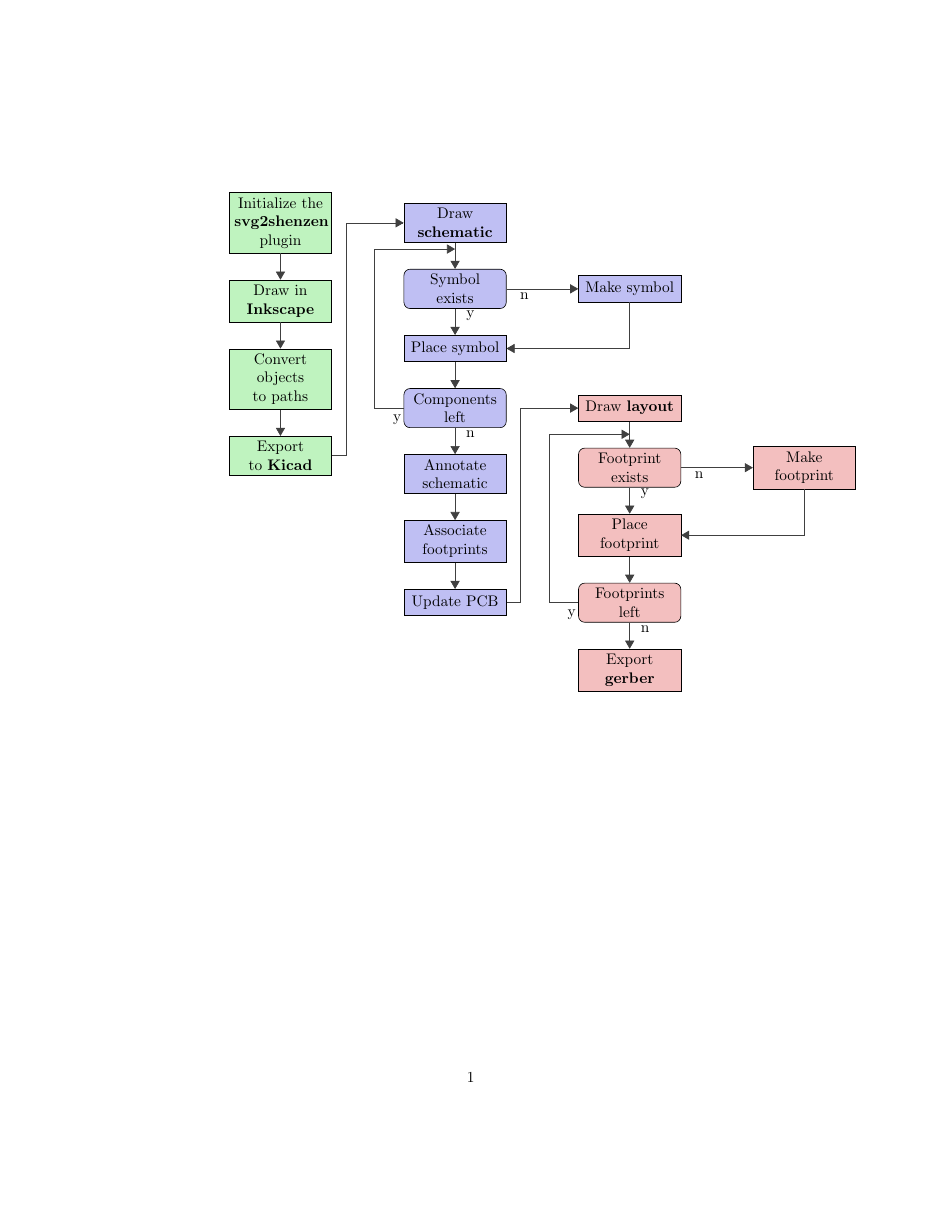
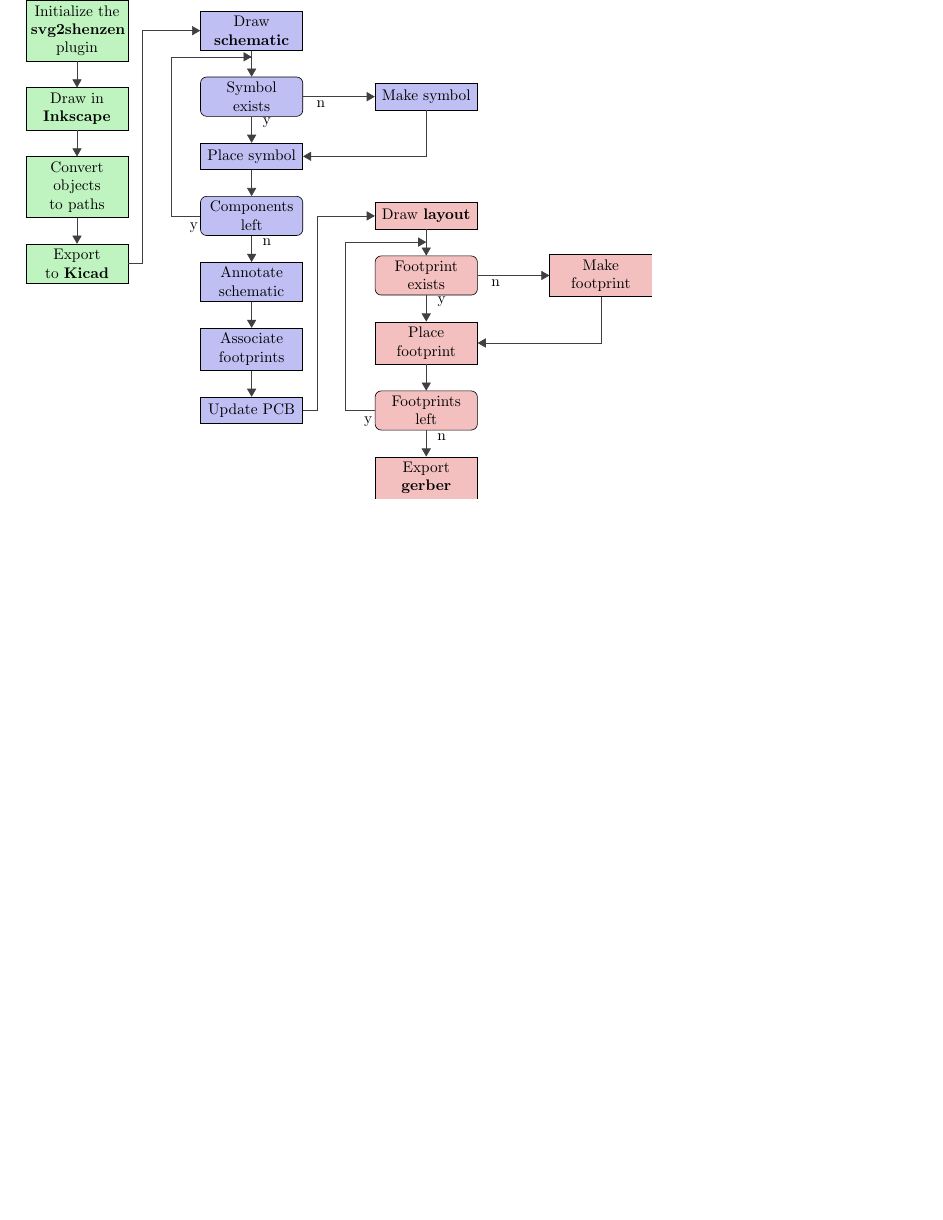
Before and after one commit to morgulbrut/kicadWorkshop, a LaTeX figure (flowchart/flexible-flow-chart.tex): the whole page, the shorter picture padded with empty space. Compiled offline with pdfLaTeX.

Commit message:
fixed flowchart

```diff
--- a/flowchart/flexible-flow-chart.tex
+++ b/flowchart/flexible-flow-chart.tex
@@ -1,4 +1,4 @@
-\documentclass[x11names]{article}
+\documentclass[convert,x11names]{standalone}
 \usepackage{tikz}
 \usetikzlibrary{shapes,arrows,chains}
 
```
